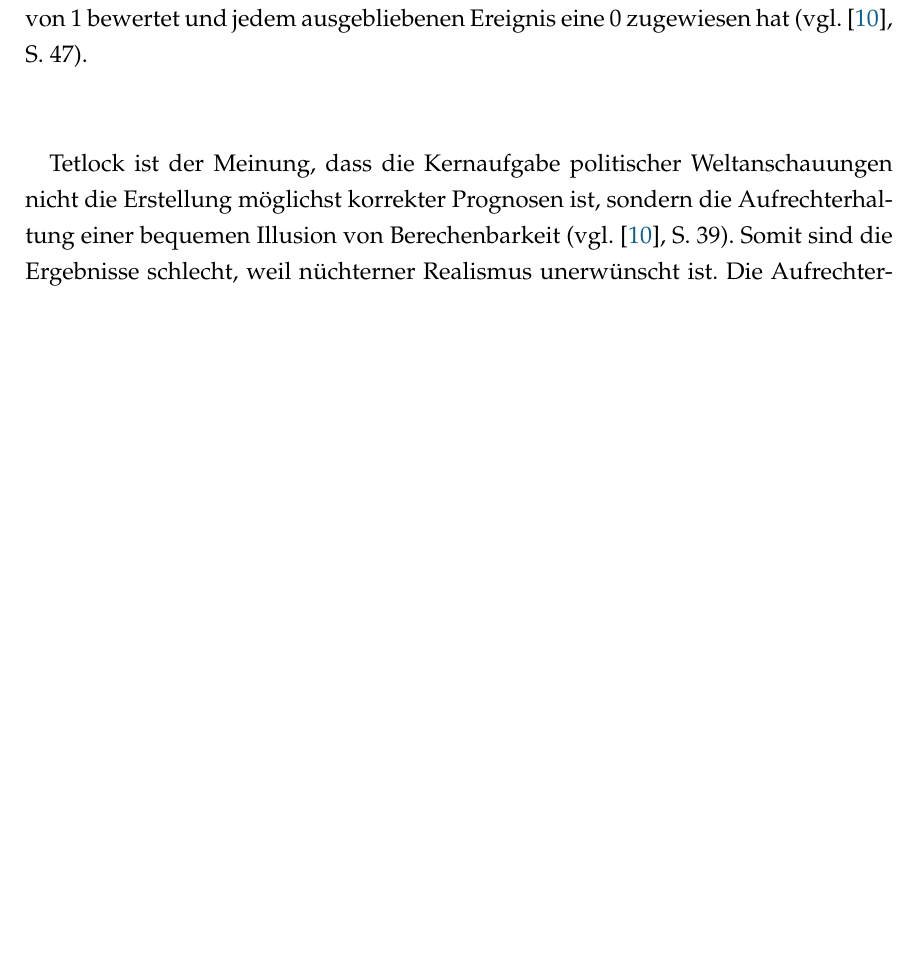
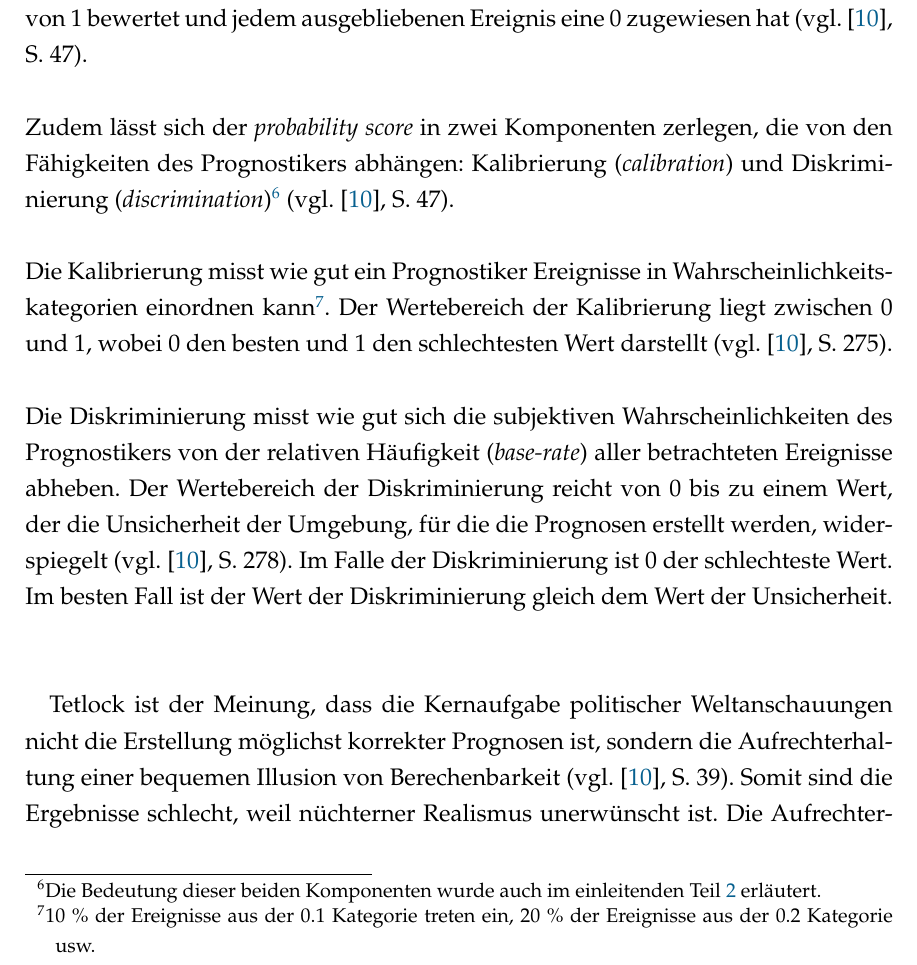
Before and after one commit to gwymmm/poes, a LaTeX document (Text/Arbeit/Arbeit_Main.tex, which reads Text/Arbeit/Inhalt/Konzepte_PA.tex): part of page 17 of 36, cut so that both start at the same text, the shorter picture padded with empty space. Compiled offline with pdfLaTeX.

Commit message:
Kalibrierung und Diskriminierung ausgeführt

```diff
--- a/Text/Arbeit/Inhalt/Konzepte_PA.tex
+++ b/Text/Arbeit/Inhalt/Konzepte_PA.tex
@@ -145,6 +145,26 @@ man, zumindest was die gestellten Fragen betrifft, hellseherische Fähigkeiten
 beweist und jedes eingetretene Ereignis mit einer subjektiven Wahrscheinlichkeit
 von 1 bewertet und jedem ausgebliebenen Ereignis eine 0 zugewiesen hat (vgl.
 \cite{Tetlock}, S.~47). \\ \\
+Zudem lässt sich der \emph{probability score} in zwei Komponenten zerlegen, die
+von den Fähigkeiten des Prognostikers abhängen: Kalibrierung
+(\emph{calibration}) und Diskriminierung (\emph{discrimination})\footnote{
+  Die Bedeutung dieser beiden Komponenten wurde auch im einleitenden
+  Teil~\ref{part:Schw_Vorhersagen} erläutert.
+} (vgl. \cite{Tetlock}, S.~47). \\ \\
+Die Kalibrierung misst wie gut ein Prognostiker
+Ereignisse in Wahrscheinlichkeitskategorien einordnen kann\footnote{
+  10~\% der Ereignisse aus der 0.1 Kategorie treten ein, 20~\% der Ereignisse
+  aus der 0.2 Kategorie usw.
+}. Der Wertebereich der Kalibrierung liegt zwischen 0 und 1, wobei 0 den besten
+und 1 den schlechtesten Wert darstellt (vgl. \cite{Tetlock}, S.~275). \\ \\
+Die Diskriminierung misst wie gut sich die subjektiven Wahrscheinlichkeiten des
+Prognostikers von der relativen Häufigkeit (\emph{base-rate}) aller betrachteten
+Ereignisse abheben. Der Wertebereich der Diskriminierung reicht von 0 bis zu
+einem Wert, der die Unsicherheit der Umgebung, für die die Prognosen erstellt
+werden, widerspiegelt (vgl. \cite{Tetlock}, S.~278). Im Falle der
+Diskriminierung ist 0 der schlechteste Wert. Im besten Fall ist der Wert der
+Diskriminierung gleich dem Wert der Unsicherheit. \\ \\
+
 
 
 % Wertebereich, was gut - schlecht
```
Also changed, not shown: Text/Arbeit/Inhalt/Konzepte_PA.tex (2 more changed lines).
